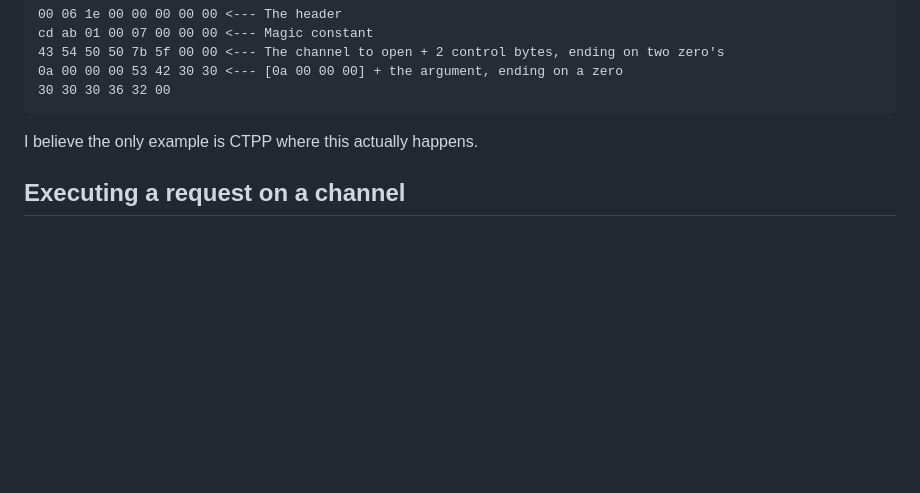
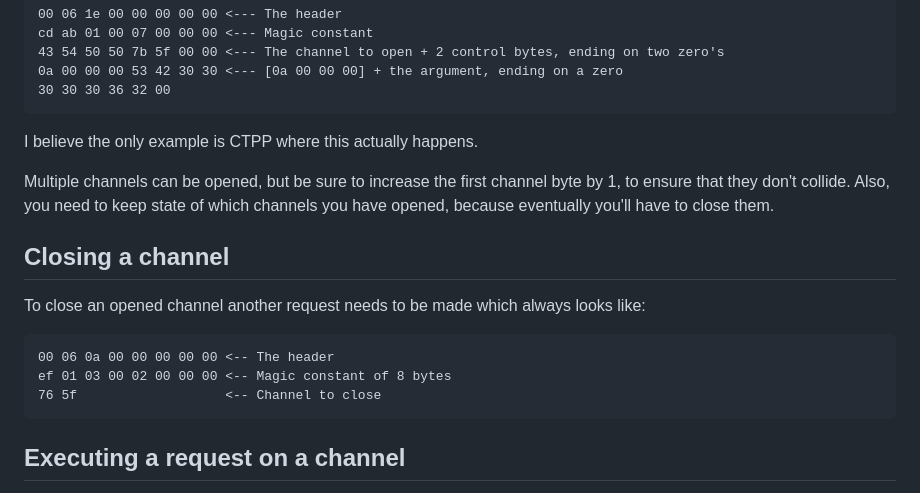
Before and after one commit to grdw/viper-client, a Markdown page: docs/README.md, the part around the change. GitHub-like rendering; blank space fills up the shorter version.

````diff
--- a/docs/README.md
+++ b/docs/README.md
@@ -117,6 +117,18 @@ cd ab 01 00 07 00 00 00 <--- Magic constant
 
 I believe the only example is CTPP where this actually happens.
 
+Multiple channels can be opened, but be sure to increase the first channel byte by 1, to ensure that they don't collide. Also, you need to keep state of which channels you have opened, because eventually you'll have to close them.
+
+## Closing a channel
+
+To close an opened channel another request needs to be made which always looks like:
+
+```
+00 06 0a 00 00 00 00 00 <-- The header
+ef 01 03 00 02 00 00 00 <-- Magic constant of 8 bytes
+76 5f                   <-- Channel to close
+```
+
 ## Executing a request on a channel
 To execute a request on a channel, you have to make sure that the control bytes match. If they do not, viper-server will fail. Also, if the length doesn't match in the request, viper-server will return a bad request.
 
````
